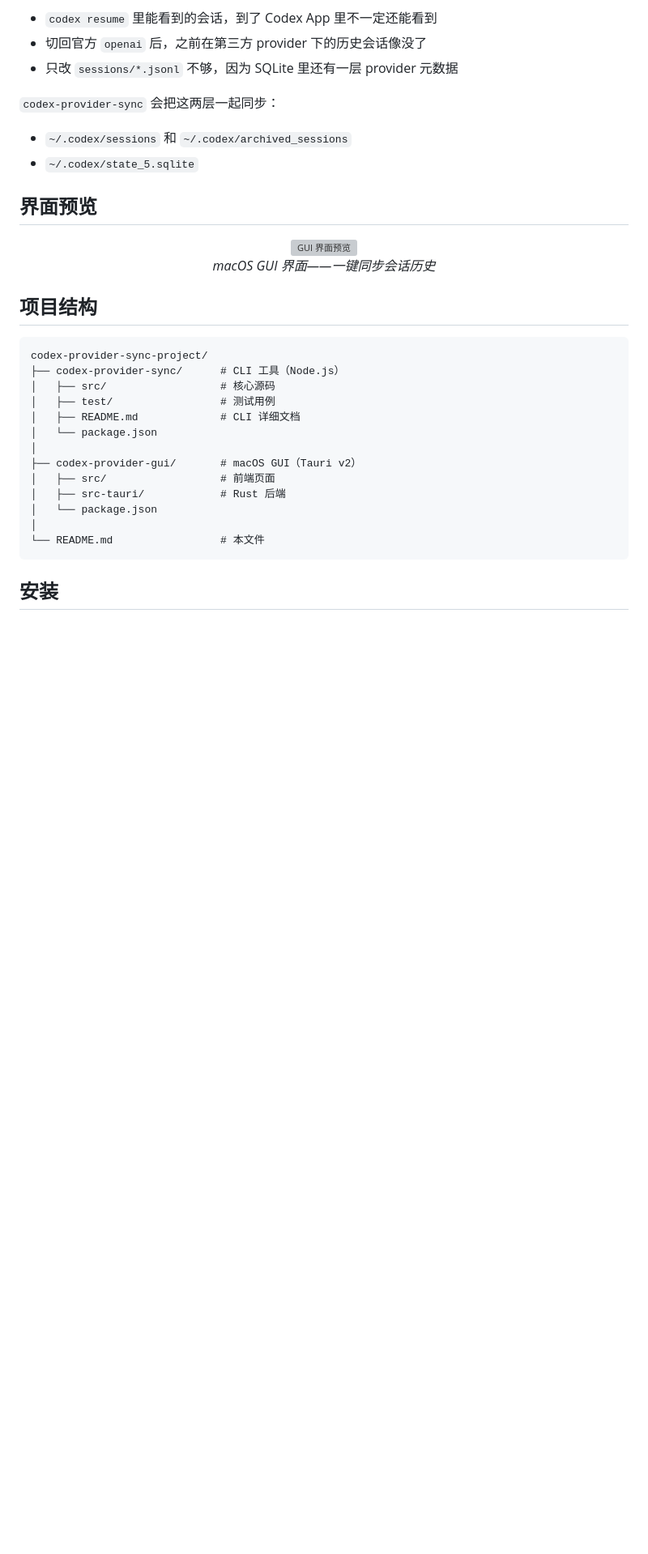
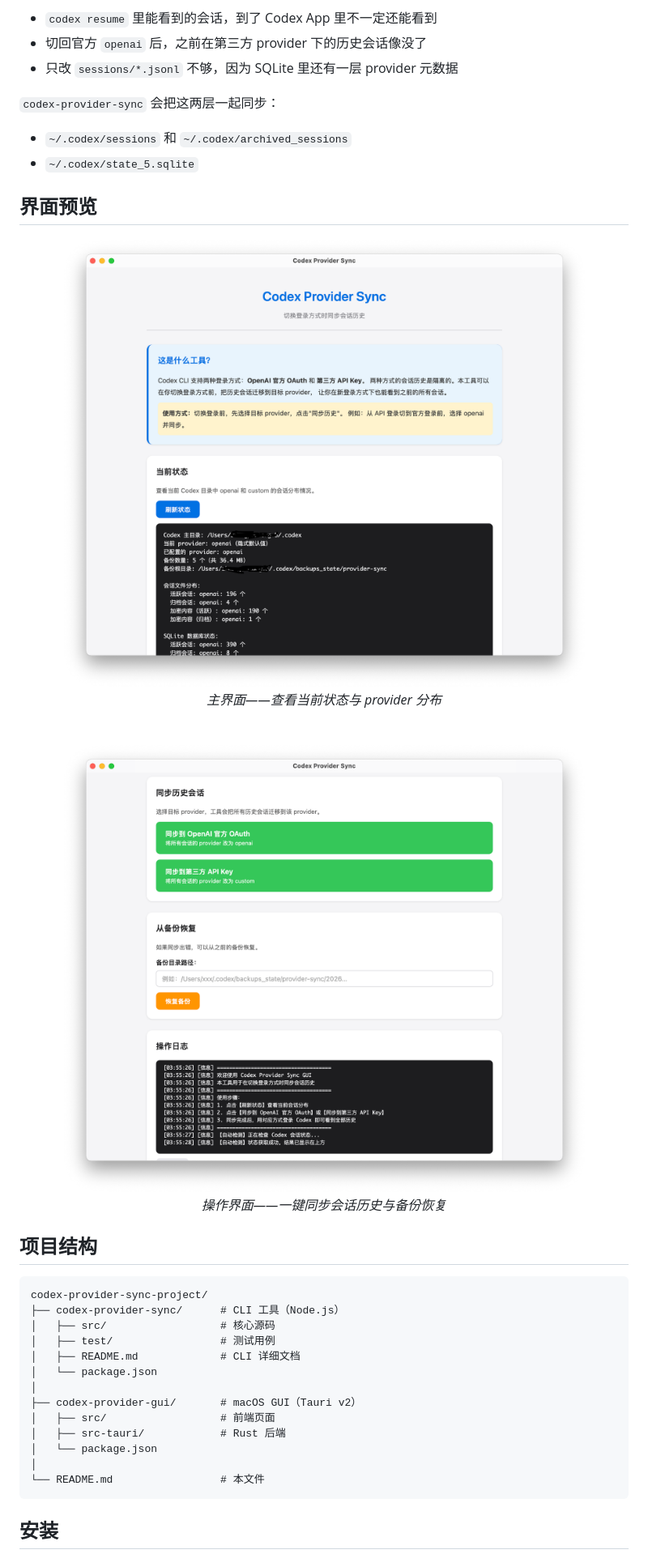
Before and after one commit to Friday-Up/codex-provider-sync, a Markdown page: README.md, the part around the change. Shown: that part at 81% size. Rendered like a GitHub page; pictures changed too: screenshots/gui-main.png (added), screenshots/gui-operations.png (added); blank space fills up the shorter version; grey boxes are pictures that could not be loaded.

Commit message:
更新 README 预览图并修复硬编码路径
- 替换旧预览图为 gui-main.png 和 gui-operations.png
- 修复 main.rs 中的绝对路径，改为动态解析

```diff
--- a/README.md
+++ b/README.md
@@ -30,9 +30,15 @@ Codex CLI 支持两种登录方式：**OpenAI 官方 OAuth** 和 **第三方 API
 
 <div align="center">
 
-<img src="screenshots/gui-preview.png" alt="GUI 界面预览" width="720">
+<img src="screenshots/gui-main.png" alt="GUI 主界面" width="720">
 
-*macOS GUI 界面——一键同步会话历史*
+*主界面——查看当前状态与 provider 分布*
+
+<br>
+
+<img src="screenshots/gui-operations.png" alt="GUI 操作界面" width="720">
+
+*操作界面——一键同步会话历史与备份恢复*
 
 </div>
 
```
Also changed, not shown: 1 other file.
